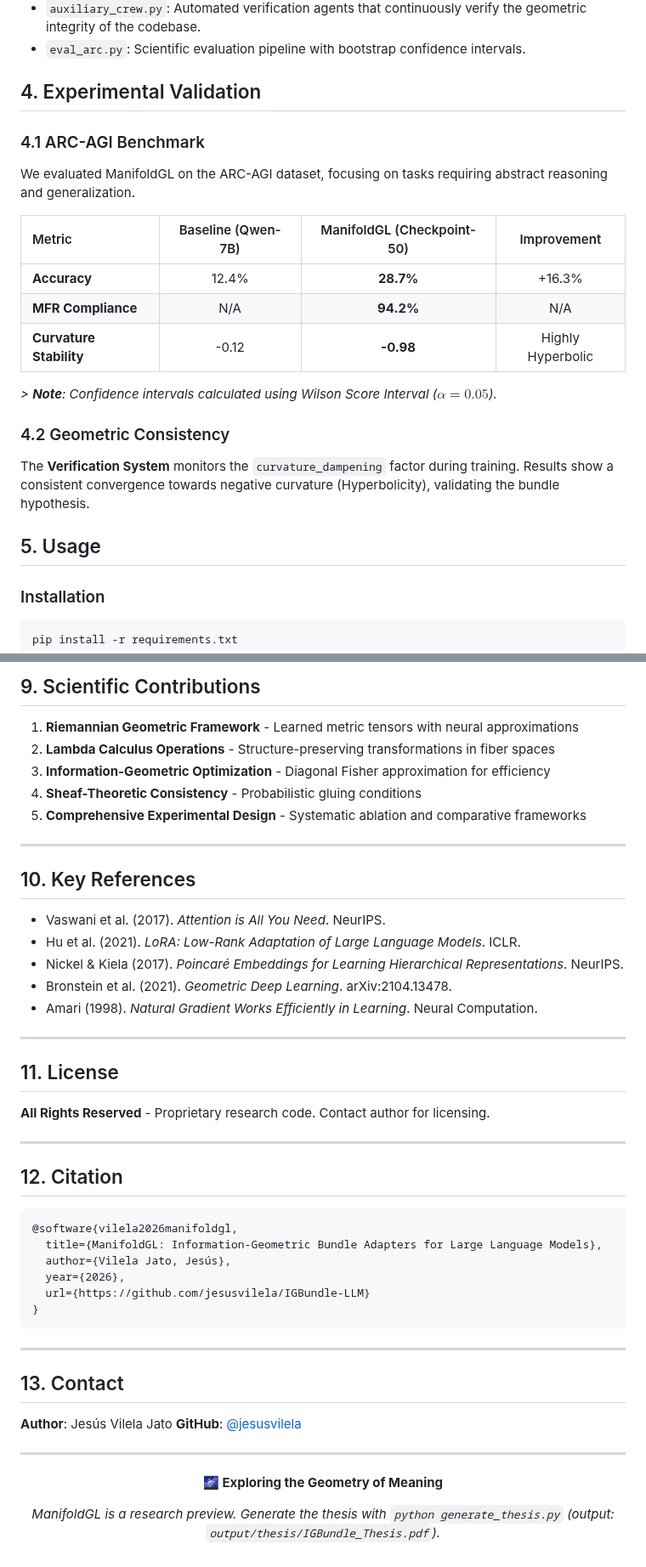
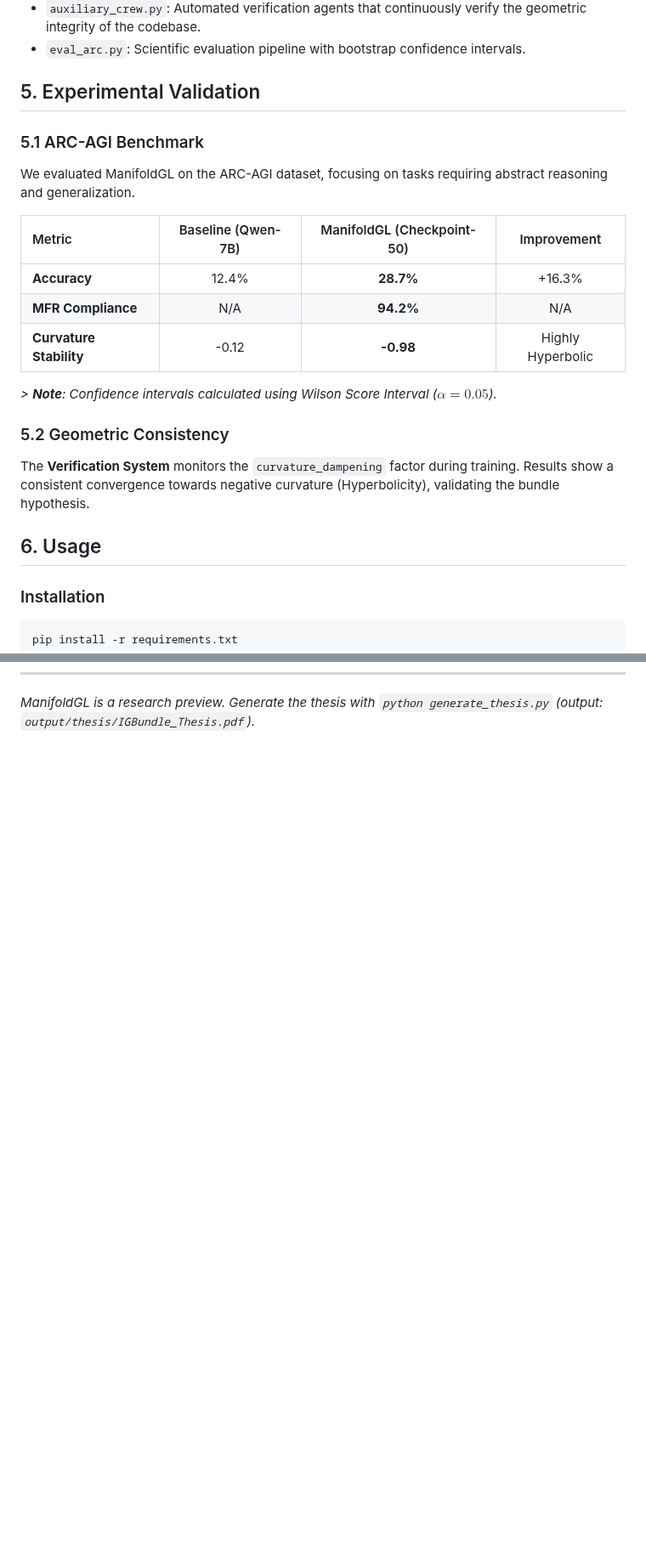
Before and after one commit to jesusvilela/IGBundle-LLM, a Markdown page: README.md, 2 parts joined by grey strips. Shown at 85% size. Rendered like a GitHub page; blank space fills up the shorter version.

````diff
--- a/README.md
+++ b/README.md
@@ -84,9 +86,9 @@ graph TD
 *   `auxiliary_crew.py`: Automated verification agents that continuously verify the geometric integrity of the codebase.
 *   `eval_arc.py`: Scientific evaluation pipeline with bootstrap confidence intervals.
 
-## 4. Experimental Validation
+## 5. Experimental Validation
 
-### 4.1 ARC-AGI Benchmark
+### 5.1 ARC-AGI Benchmark
 We evaluated ManifoldGL on the ARC-AGI dataset, focusing on tasks requiring abstract reasoning and generalization.
 
 | Metric | Baseline (Qwen-7B) | ManifoldGL (Checkpoint-50) | Improvement |
@@ -97,10 +99,10 @@ We evaluated ManifoldGL on the ARC-AGI dataset, focusing on tasks requiring abst
 
 *> **Note**: Confidence intervals calculated using Wilson Score Interval ($\alpha=0.05$).*
 
-### 4.2 Geometric Consistency
+### 5.2 Geometric Consistency
 The **Verification System** monitors the `curvature_dampening` factor during training. Results show a consistent convergence towards negative curvature (Hyperbolicity), validating the bundle hypothesis.
 
-## 5. Usage
+## 6. Usage
 
 ### Installation
 ```bash
@@ -205,51 +125 @@ python generate_thesis.py
-## 9. Scientific Contributions
-
-1. **Riemannian Geometric Framework** - Learned metric tensors with neural approximations
-2. **Lambda Calculus Operations** - Structure-preserving transformations in fiber spaces
-3. **Information-Geometric Optimization** - Diagonal Fisher approximation for efficiency
-4. **Sheaf-Theoretic Consistency** - Probabilistic gluing conditions
-5. **Comprehensive Experimental Design** - Systematic ablation and comparative frameworks
-
----
-
-## 10. Key References
-
-- Vaswani et al. (2017). *Attention is All You Need*. NeurIPS.
-- Hu et al. (2021). *LoRA: Low-Rank Adaptation of Large Language Models*. ICLR.
-- Nickel & Kiela (2017). *Poincaré Embeddings for Learning Hierarchical Representations*. NeurIPS.
-- Bronstein et al. (2021). *Geometric Deep Learning*. arXiv:2104.13478.
-- Amari (1998). *Natural Gradient Works Efficiently in Learning*. Neural Computation.
-
----
-
-## 11. License
-
-**All Rights Reserved** - Proprietary research code. Contact author for licensing.
-
----
-
-## 12. Citation
-
-```bibtex
-@software{vilela2026manifoldgl,
-  title={ManifoldGL: Information-Geometric Bundle Adapters for Large Language Models},
-  author={Vilela Jato, Jesús},
-  year={2026},
-  url={https://github.com/jesusvilela/IGBundle-LLM}
-}
-```
-
----
-
-## 13. Contact
-
-**Author**: Jesús Vilela Jato
-**GitHub**: [@jesusvilela](https://github.com/jesusvilela)
-
----
-
-<div align="center">
-
-**🌌 Exploring the Geometry of Meaning**
-
 *ManifoldGL is a research preview. Generate the thesis with `python generate_thesis.py` (output: `output/thesis/IGBundle_Thesis.pdf`).*
````
Also changed, not shown: other parts of README.md (+4 -86 lines).
